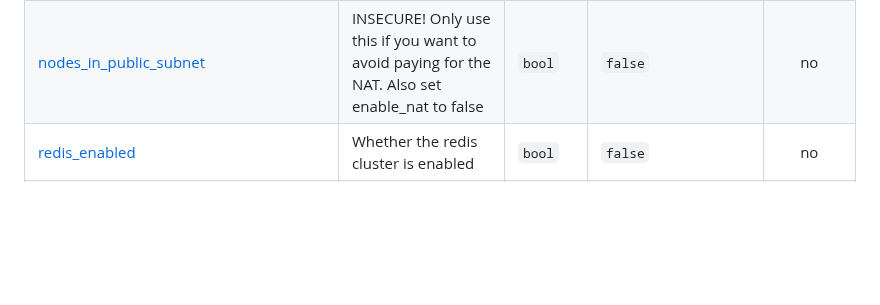
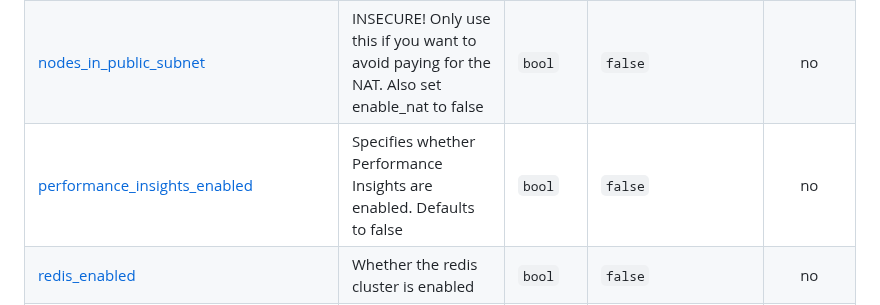
Before and after one commit to opszero/terraform-aws-kubespot, a Markdown page: README.md, the part around the change. Rendered like a GitHub page; blank space fills up the shorter version.

Commit message:
terraform-docs: automated action

```diff
--- a/README.md
+++ b/README.md
@@ -171,6 +171,7 @@ aws iam create-service-linked-role --aws-service-name spot.amazonaws.com
 | <a name="input_nodes_green_spot_price"></a> [nodes\_green\_spot\_price](#input\_nodes\_green\_spot\_price) | The maximum price to use for reserving spot instances. | `any` | `null` | no |
 | <a name="input_nodes_green_subnet_ids"></a> [nodes\_green\_subnet\_ids](#input\_nodes\_green\_subnet\_ids) | A list of subnet IDs to launch resources in | `list` | `[]` | no |
 | <a name="input_nodes_in_public_subnet"></a> [nodes\_in\_public\_subnet](#input\_nodes\_in\_public\_subnet) | INSECURE! Only use this if you want to avoid paying for the NAT. Also set enable\_nat to false | `bool` | `false` | no |
+| <a name="input_performance_insights_enabled"></a> [performance\_insights\_enabled](#input\_performance\_insights\_enabled) | Specifies whether Performance Insights are enabled. Defaults to false | `bool` | `false` | no |
 | <a name="input_redis_enabled"></a> [redis\_enabled](#input\_redis\_enabled) | Whether the redis cluster is enabled | `bool` | `false` | no |
 | <a name="input_redis_engine_version"></a> [redis\_engine\_version](#input\_redis\_engine\_version) | Version number of the cache engine to be used for the cache clusters in this replication group | `string` | `"7.0"` | no |
 | <a name="input_redis_node_type"></a> [redis\_node\_type](#input\_redis\_node\_type) | Instance class of the redis cluster to be used | `string` | `"cache.t4g.micro"` | no |
```
